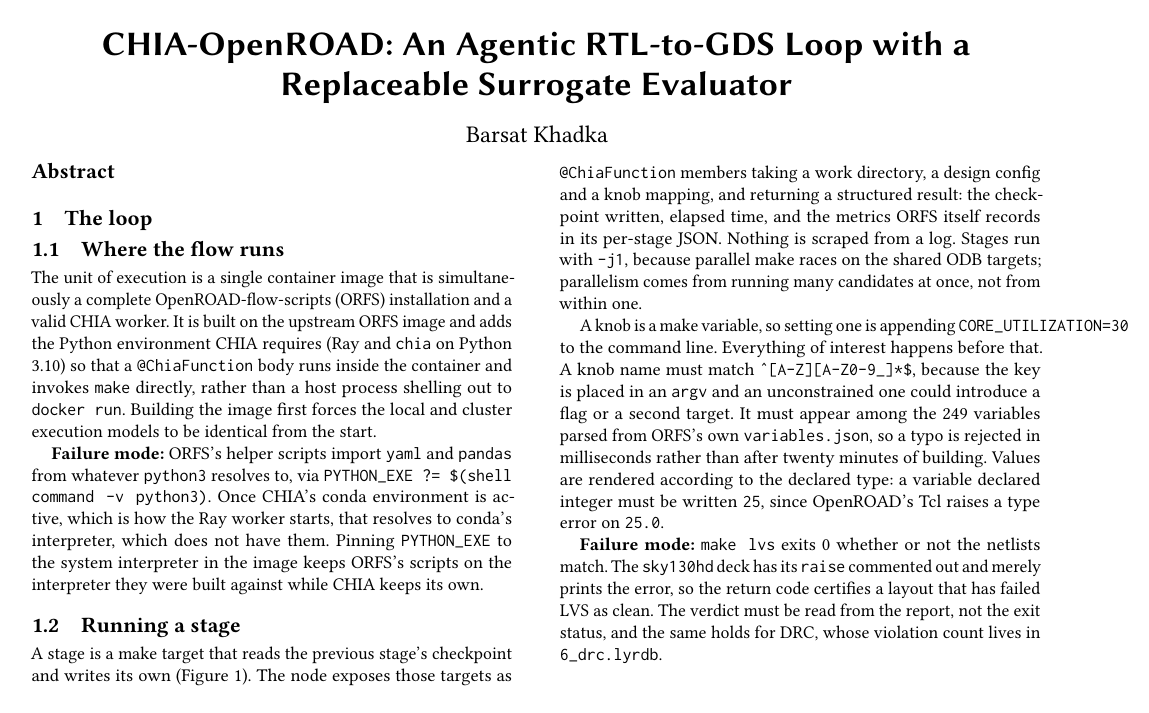
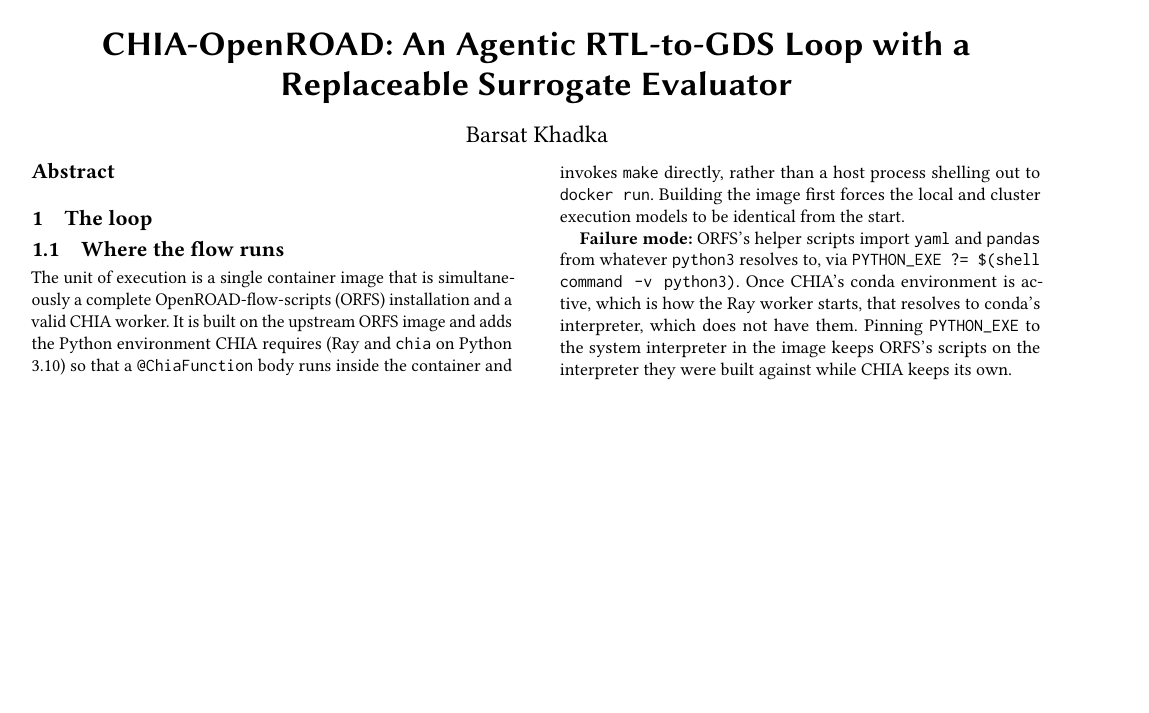
Before and after one commit to BarsatKhadka/CHIA-OpenROAD, a LaTeX paper (paper/main.tex): page 1 of 2. Compiled offline with pdfLaTeX.

Commit message:
Revert "Write 1.2 Running a stage"
This reverts commit 7f1158dcdec0c129ccd89808f678d9c20fc28446.

```diff
--- a/paper/main.tex
+++ b/paper/main.tex
@@ -87,35 +87,8 @@ build.}
 \label{fig:stages}
 \end{figure*}
 
-\subsection{Running a stage}
-
-A stage is a make target that reads the previous stage's checkpoint and writes
-its own (Figure~\ref{fig:stages}). The node exposes those targets as
-\texttt{@ChiaFunction} members taking a work directory, a design config and a
-knob mapping, and returning a structured result: the checkpoint written,
-elapsed time, and the metrics ORFS itself records in its per-stage JSON.
-Nothing is scraped from a log. Stages run with \texttt{-j1}, because parallel
-make races on the shared ODB targets; parallelism comes from running many
-candidates at once, not from within one.
-
-A knob is a make variable, so setting one is appending
-\texttt{CORE\_UTILIZATION=30} to the command line. Everything of interest
-happens before that. A knob name must match \texttt{\^{}[A-Z][A-Z0-9\_]*\$},
-because the key is placed in an \texttt{argv} and an unconstrained one could
-introduce a flag or a second target. It must appear among the 249 variables
-parsed from ORFS's own \texttt{variables.json}, so a typo is rejected in
-milliseconds rather than after twenty minutes of building. Values are rendered
-according to the declared type: a variable declared integer must be written
-\texttt{25}, since OpenROAD's Tcl raises a type error on \texttt{25.0}.
-
-\textbf{Failure mode:} \texttt{make lvs} exits 0 whether or not the netlists
-match. The \texttt{sky130hd} deck has its \texttt{raise} commented out and
-merely prints the error, so the return code certifies a layout that has failed
-LVS as clean. The verdict must be read from the report, not the exit status,
-and the same holds for DRC, whose violation count lives in
-\texttt{6\_drc.lyrdb}.
-
 % ---------------------------------------------------------------- NEXT -----
+% \subsection{Running a stage}   -- OpenROADNode: knobs in, metrics out
 % \subsection{Invalidation}      -- the knob manifest
 % \subsection{On a cluster}      -- the orfs resource, colocation
 % \section{The trust boundary}
```
